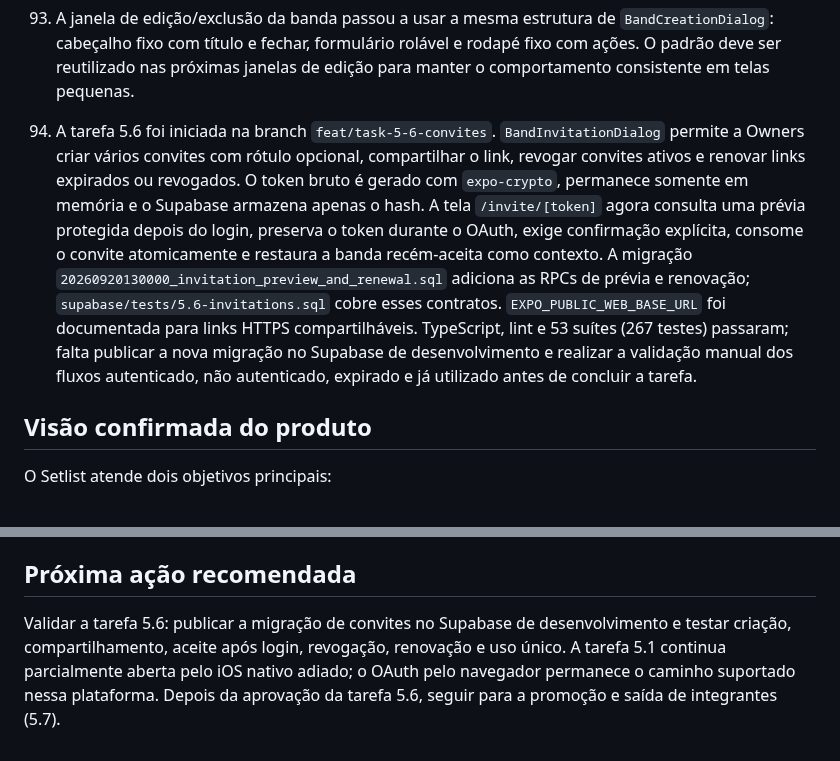
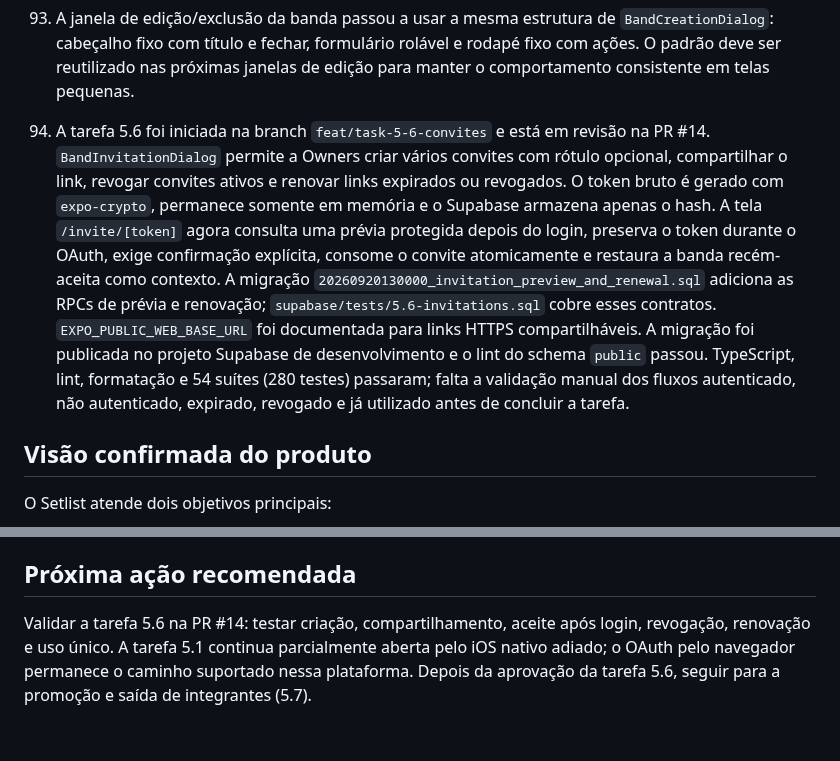
Before and after one commit to anderson-sillos/setlist, a Markdown page: docs/CODEX_HANDOFF.md, 2 parts joined by grey strips. GitHub-like rendering.

Commit message:
docs: registrar revisão dos convites

```diff
--- a/docs/CODEX_HANDOFF.md
+++ b/docs/CODEX_HANDOFF.md
@@ -127,7 +127,7 @@ openspec validate definir-mvp-setlist --type change --strict
 91. A tarefa 5.5 implementou a administração real de integrantes e da banda. `BandScreen` mantém os grupos de Proprietários, Editores e Integrantes em ordem alfabética, marca a própria pessoa e mostra os controles somente para Owners. Ações de promover para Proprietário e remover integrante usam um diálogo de confirmação que identifica a pessoa; a edição do nome usa o mesmo acesso e a exclusão exige digitar o nome completo, além de ser recusada pelo backend quando há outros integrantes. As mutações chamam o Supabase e traduzem erros de permissão ou do último Owner. Bandas demonstrativas continuam exibindo um aviso sem alterar dados. Foram adicionados testes de mutações, confirmações, ordenação e ausência de controles para Editor e Member, além da função SQL transacional de exclusão. Formatação, lint, TypeScript e 52 suítes (259 testes) passaram; a PR #13 continua aberta.
 92. A revisão da tela de Banda removeu o menu intermediário de administração: o botão `...` no cabeçalho abre diretamente a edição, o botão de exclusão fica nessa janela e `Convidar` foi movido para acima da lista de membros. A lista agora invalida as consultas agregadas após editar ou excluir uma banda. A migração `20260920110000_sync_profile_identity.sql` preenche perfis existentes a partir de `auth.users` e sincroniza nome/e-mail ao criar banda ou aceitar convite, evitando `Usuário removido` quando a identidade está disponível. A migração foi aplicada nos projetos hospedados de desenvolvimento e produção; o lint do schema `public` passou. Formatação, lint, TypeScript, OpenSpec e 52 suítes (261 testes) passaram; a PR #13 continua aberta.
 93. A janela de edição/exclusão da banda passou a usar a mesma estrutura de `BandCreationDialog`: cabeçalho fixo com título e fechar, formulário rolável e rodapé fixo com ações. O padrão deve ser reutilizado nas próximas janelas de edição para manter o comportamento consistente em telas pequenas.
-94. A tarefa 5.6 foi iniciada na branch `feat/task-5-6-convites`. `BandInvitationDialog` permite a Owners criar vários convites com rótulo opcional, compartilhar o link, revogar convites ativos e renovar links expirados ou revogados. O token bruto é gerado com `expo-crypto`, permanece somente em memória e o Supabase armazena apenas o hash. A tela `/invite/[token]` agora consulta uma prévia protegida depois do login, preserva o token durante o OAuth, exige confirmação explícita, consome o convite atomicamente e restaura a banda recém-aceita como contexto. A migração `20260920130000_invitation_preview_and_renewal.sql` adiciona as RPCs de prévia e renovação; `supabase/tests/5.6-invitations.sql` cobre esses contratos. `EXPO_PUBLIC_WEB_BASE_URL` foi documentada para links HTTPS compartilháveis. TypeScript, lint e 53 suítes (267 testes) passaram; falta publicar a nova migração no Supabase de desenvolvimento e realizar a validação manual dos fluxos autenticado, não autenticado, expirado e já utilizado antes de concluir a tarefa.
+94. A tarefa 5.6 foi iniciada na branch `feat/task-5-6-convites` e está em revisão na PR #14. `BandInvitationDialog` permite a Owners criar vários convites com rótulo opcional, compartilhar o link, revogar convites ativos e renovar links expirados ou revogados. O token bruto é gerado com `expo-crypto`, permanece somente em memória e o Supabase armazena apenas o hash. A tela `/invite/[token]` agora consulta uma prévia protegida depois do login, preserva o token durante o OAuth, exige confirmação explícita, consome o convite atomicamente e restaura a banda recém-aceita como contexto. A migração `20260920130000_invitation_preview_and_renewal.sql` adiciona as RPCs de prévia e renovação; `supabase/tests/5.6-invitations.sql` cobre esses contratos. `EXPO_PUBLIC_WEB_BASE_URL` foi documentada para links HTTPS compartilháveis. A migração foi publicada no projeto Supabase de desenvolvimento e o lint do schema `public` passou. TypeScript, lint, formatação e 54 suítes (280 testes) passaram; falta a validação manual dos fluxos autenticado, não autenticado, expirado, revogado e já utilizado antes de concluir a tarefa.
 
 ## Visão confirmada do produto
 
@@ -294,8 +294,7 @@ O incremento 2 deve gerar a primeira versão revisável. Cada incremento funcion
 
 ## Próxima ação recomendada
 
-Validar a tarefa 5.6: publicar a migração de convites no Supabase de
-desenvolvimento e testar criação, compartilhamento, aceite após login,
+Validar a tarefa 5.6 na PR #14: testar criação, compartilhamento, aceite após login,
 revogação, renovação e uso único. A tarefa 5.1 continua parcialmente aberta
 pelo iOS nativo adiado; o OAuth pelo navegador permanece o caminho suportado
 nessa plataforma. Depois da aprovação da tarefa 5.6, seguir para a promoção e
```
